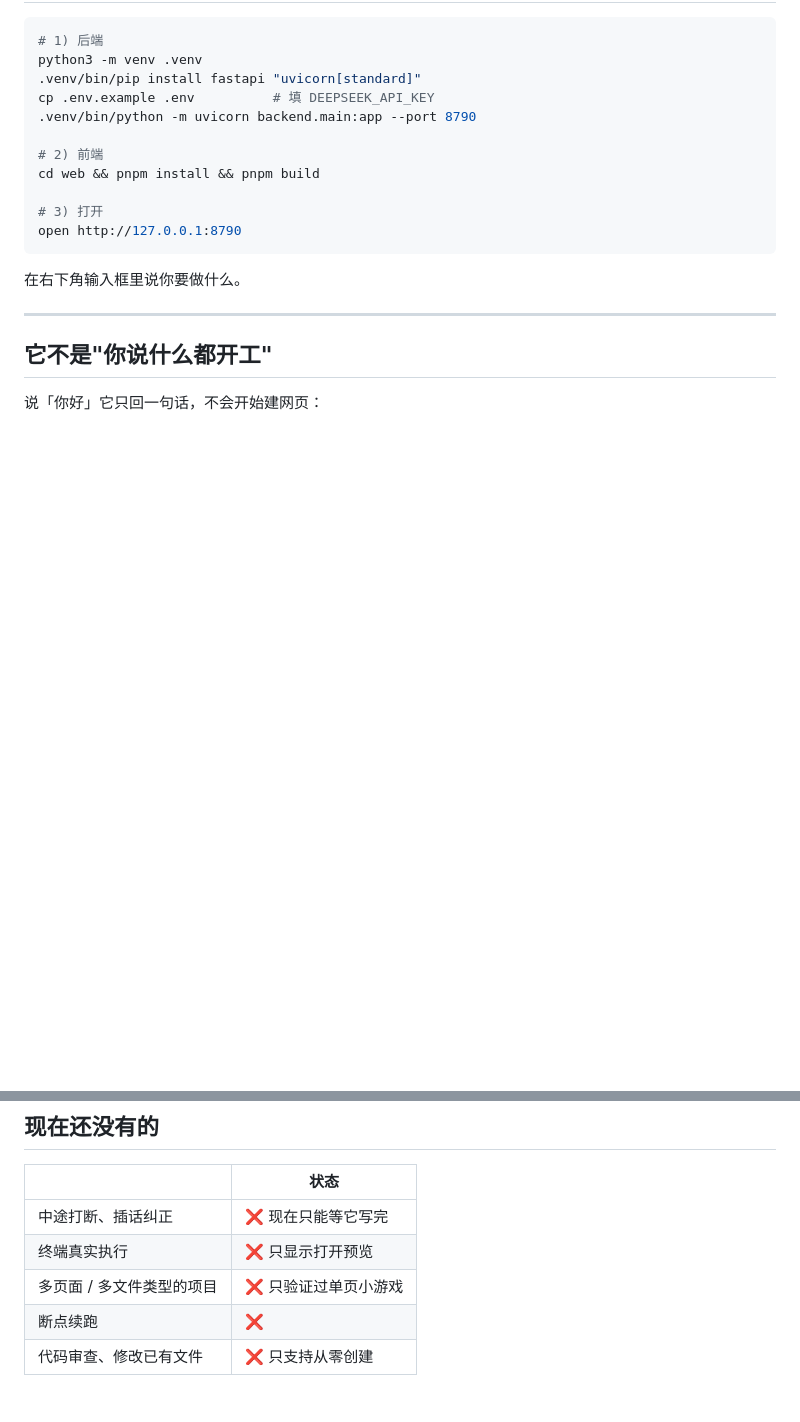
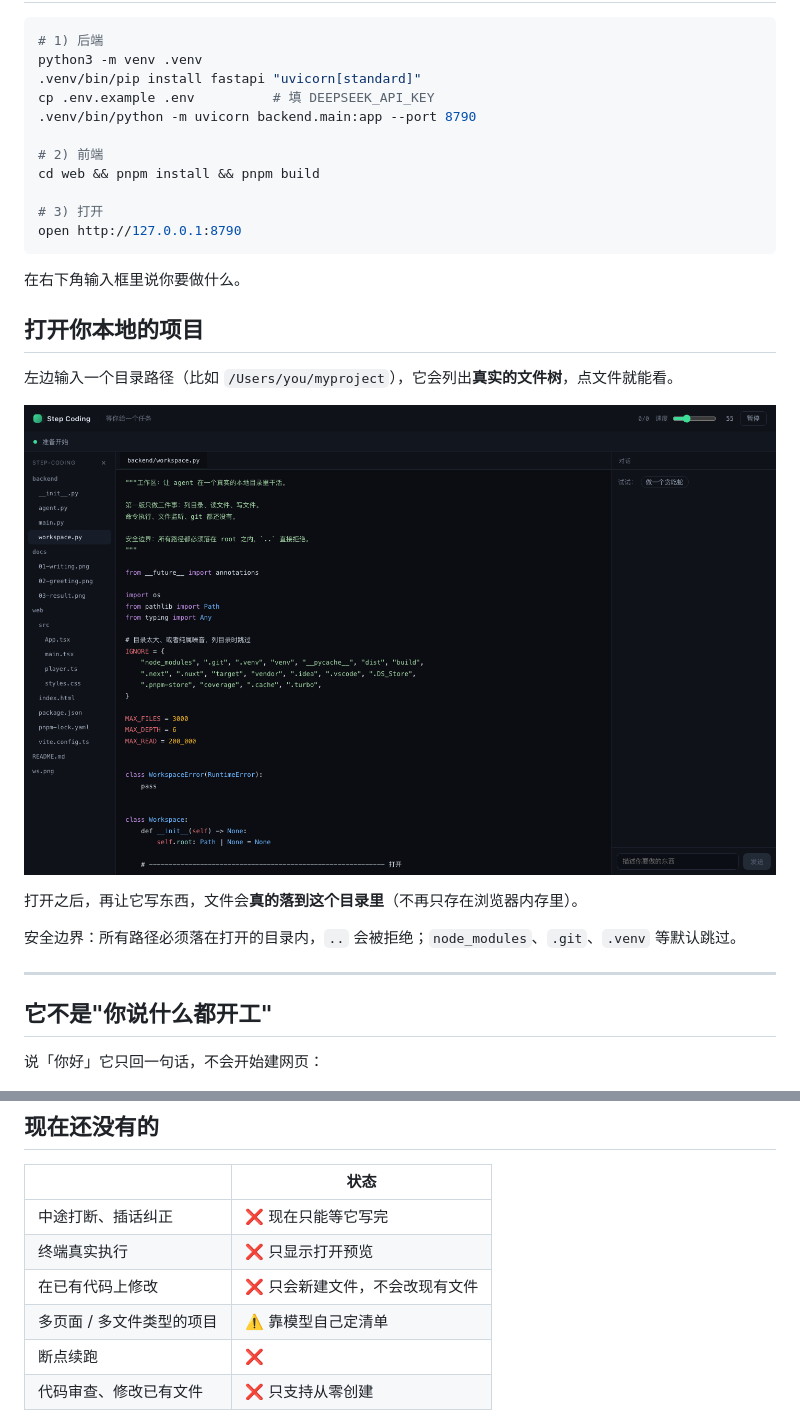
Before and after one commit to New-King/step-coding, a Markdown page: README.md, 2 parts joined by grey strips. GitHub-like rendering; pictures changed too: docs/04-workspace.png (added); blank space fills up the shorter version.

```diff
--- a/README.md
+++ b/README.md
@@ -53,6 +53,16 @@ open http://127.0.0.1:8790
 
 在右下角输入框里说你要做什么。
 
+## 打开你本地的项目
+
+左边输入一个目录路径（比如 `/Users/you/myproject`），它会列出**真实的文件树**，点文件就能看。
+
+![工作区](docs/04-workspace.png)
+
+打开之后，再让它写东西，文件会**真的落到这个目录里**（不再只存在浏览器内存里）。
+
+安全边界：所有路径必须落在打开的目录内，`..` 会被拒绝；`node_modules`、`.git`、`.venv` 等默认跳过。
+
 ---
 
 ## 它不是"你说什么都开工"
@@ -106,7 +116,8 @@ SECTION: 页面结构
 |---|---|
 | 中途打断、插话纠正 | ❌ 现在只能等它写完 |
 | 终端真实执行 | ❌ 只显示打开预览 |
-| 多页面 / 多文件类型的项目 | ❌ 只验证过单页小游戏 |
+| 在已有代码上修改 | ❌ 只会新建文件，不会改现有文件 |
+| 多页面 / 多文件类型的项目 | ⚠️ 靠模型自己定清单 |
 | 断点续跑 | ❌ |
 | 代码审查、修改已有文件 | ❌ 只支持从零创建 |
 
```
Also changed, not shown: 4 other files.
